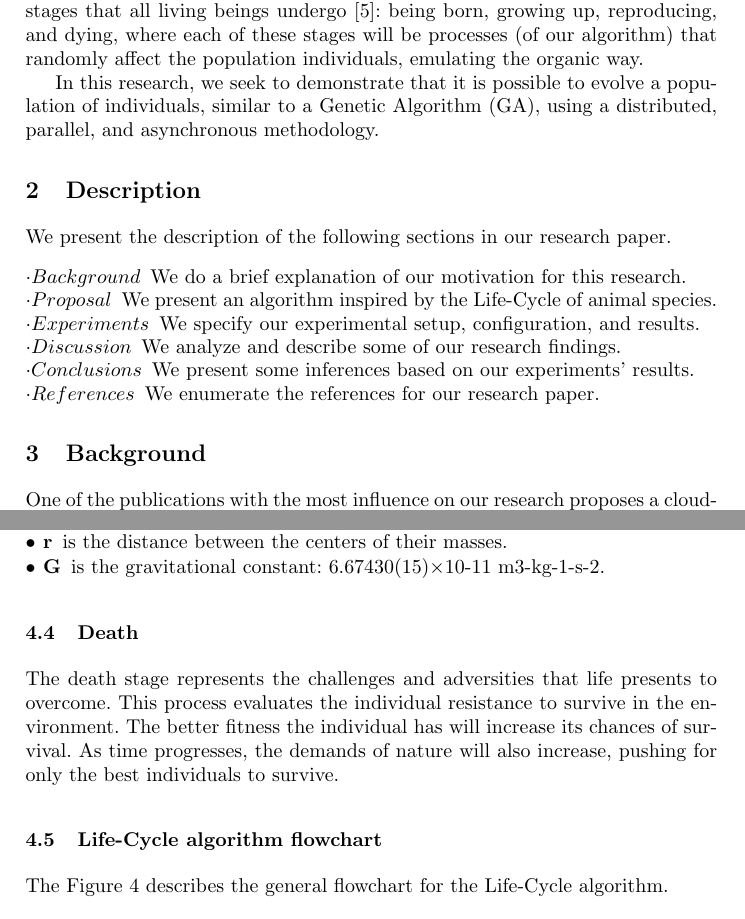
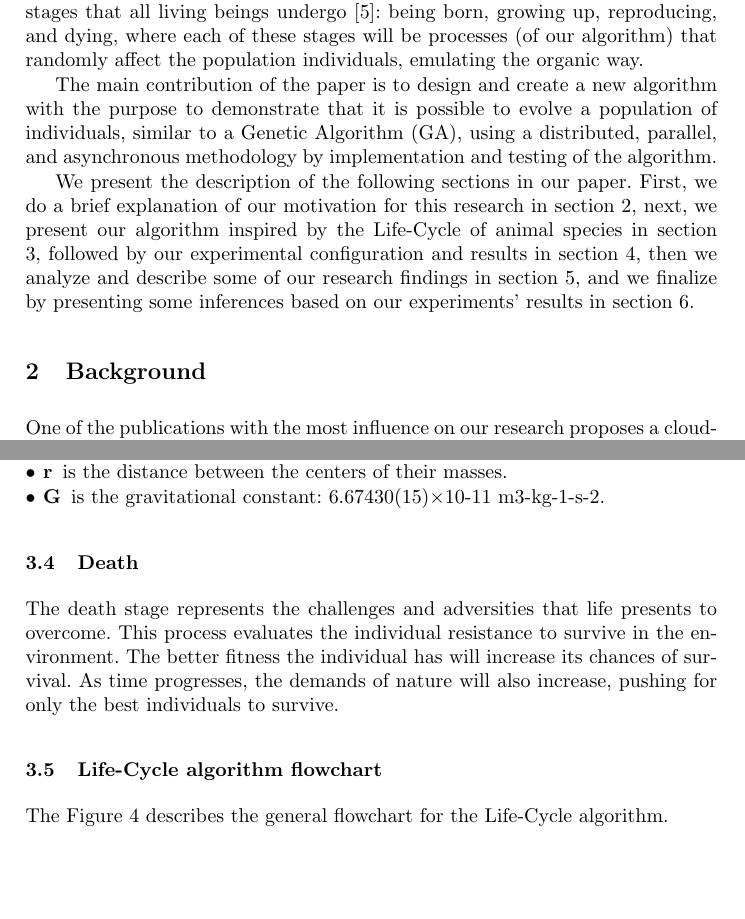
Before and after one commit to jcarlosfelix/paper_life-cycle, a LaTeX paper (paper.tex): two parts of pages 2 and 5 of 12, joined at a grey line, cut so that both start at the same text, the shorter picture padded with empty space. Compiled offline with pdfLaTeX.

Commit message:
Work in progress
Introduction update

```diff
--- a/paper.tex
+++ b/paper.tex
@@ -90,28 +90,24 @@ questioning how we could solve it?
 
 Like nature, we identified what most species have in common in the life cycle.
 Our algorithm works on a constantly evolving population, experiencing the
-stages that all living beings undergo \cite{read1968system}: being born, growing up, reproducing, and
-dying, where each of these stages will be processes (of our algorithm) that
-randomly affect the population individuals, emulating the organic way.
+stages that all living beings undergo \cite{read1968system}: being born,
+growing up, reproducing, and dying, where each of these stages will be
+processes (of our algorithm) that randomly affect the population individuals,
+emulating the organic way.
 
-In this research, we seek to demonstrate that it is possible to evolve a
-population of individuals, similar to a Genetic Algorithm (GA), using a
-distributed, parallel, and asynchronous methodology.
+The main contribution of the paper is to design and create a new algorithm with
+the purpose to demonstrate that it is possible to evolve a population of
+individuals, similar to a Genetic Algorithm (GA), using a distributed,
+parallel, and asynchronous methodology by implementation and testing of the
+algorithm.
 
-\section{Description}
-% Description of the sections of the Paper
-% We structure this research paper as follows
-
-We present the description of the following sections in our research paper.
-
-\begin{description}  % When enumerating with description, bullet alternatives: cdot, bullet, ast
-    \item[$\cdot Background$] We do a brief explanation of our motivation for this research.
-    \item[$\cdot Proposal$] We present an algorithm inspired by the Life-Cycle of animal species.
-    \item[$\cdot Experiments$] We specify our experimental setup, configuration, and results.
-    \item[$\cdot Discussion$] We analyze and describe some of our research findings.
-    \item[$\cdot Conclusions$] We present some inferences based on our experiments' results.
-    \item[$\cdot References$] We enumerate the references for our research paper.
-\end{description}
+We present the description of the following sections in our paper. First, we do
+a brief explanation of our motivation for this research in section 2, next, we
+present our algorithm inspired by the Life-Cycle of animal species in section
+3, followed by our experimental configuration and results in section 4, then we
+analyze and describe some of our research findings in section 5, and we
+finalize by presenting some inferences based on our experiments' results in
+section 6.
 
 \section{Background}
 
```
Also changed, not shown: paper.pdf, paper.tex (2 more changed lines).
